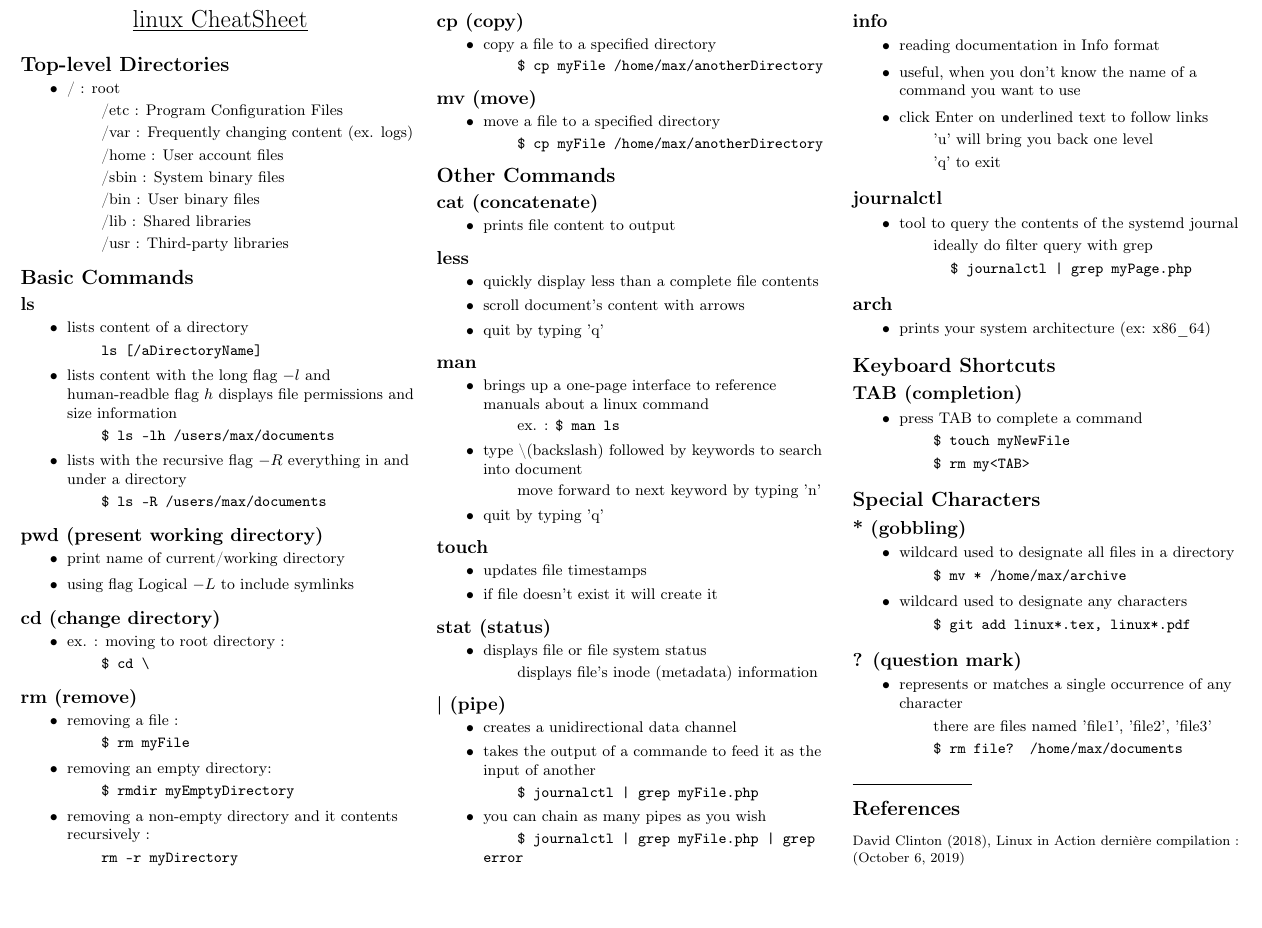
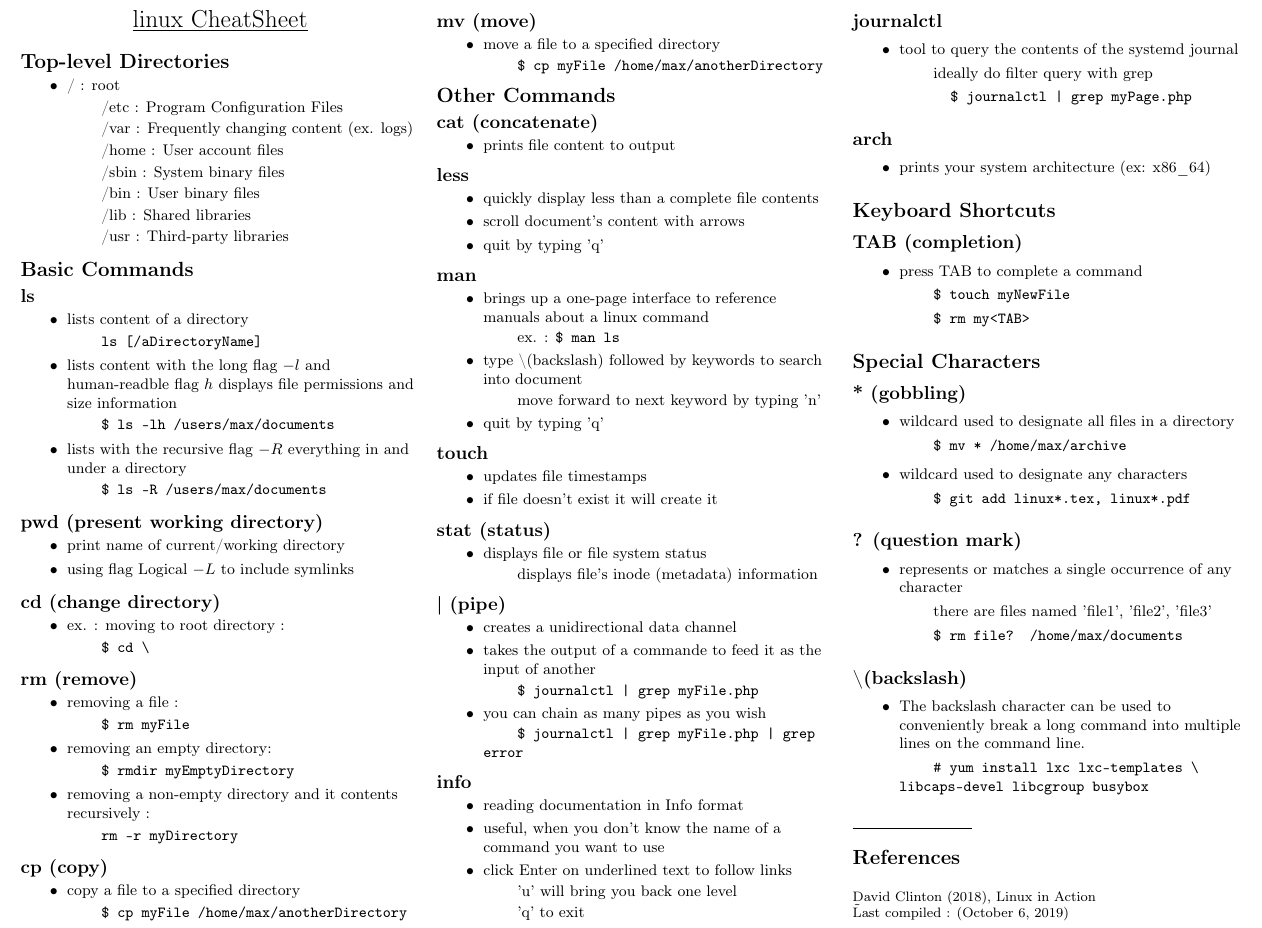
Before and after one commit to socraticDevBlog/cheat_sheets, a LaTeX document (linux_cheatSheet.tex): part of the page, cut so that both start at the same text, the shorter picture padded with empty space. Compiled offline with pdfLaTeX.

Commit message:
linux backslash character

```diff
--- a/linux_cheatSheet.tex
+++ b/linux_cheatSheet.tex
@@ -18,7 +18,7 @@
 \pdfinfo{
 	/Title (Linux bash cheatSheet)
 	/Creator (TeX)
-	/Producer (pdfTeX 3.14159265-2.6-1.40.18)
+	/Producer (pdfTeX 2.9.6499)
 	/Author (SocraticDev)
 	/Subject (Linux)
 	/Keywords (linux, bash, commands, basics)}
@@ -228,12 +228,18 @@
 						\subitem \texttt{\$ rm file? /home/max/documents}
 				\end {itemize}
 
+			\subsection {\textbackslash (backslash)}
+				\begin {itemize}
+					\item The backslash character can be used to conveniently break a long command into multiple lines on the command line.
+						\subitem \texttt{\# yum install lxc lxc-templates \textbackslash \\ libcaps-devel libcgroup busybox}
+				\end {itemize}
+
 		% You can even have references
 		\rule{0.3\linewidth}{0.25pt}
 		\scriptsize
 		\bibliographystyle{abstract}
 		\bibliography{refFile}
-		David Clinton (2018), Linux in Action
-		dernière compilation : (\today)
+		David Clinton (2018), Linux in Action \\
+		\~ Last compiled : (\today)
 	\end{multicols}
 \end{document}
```
Also changed, not shown: linux_cheatSheet.pdf.
